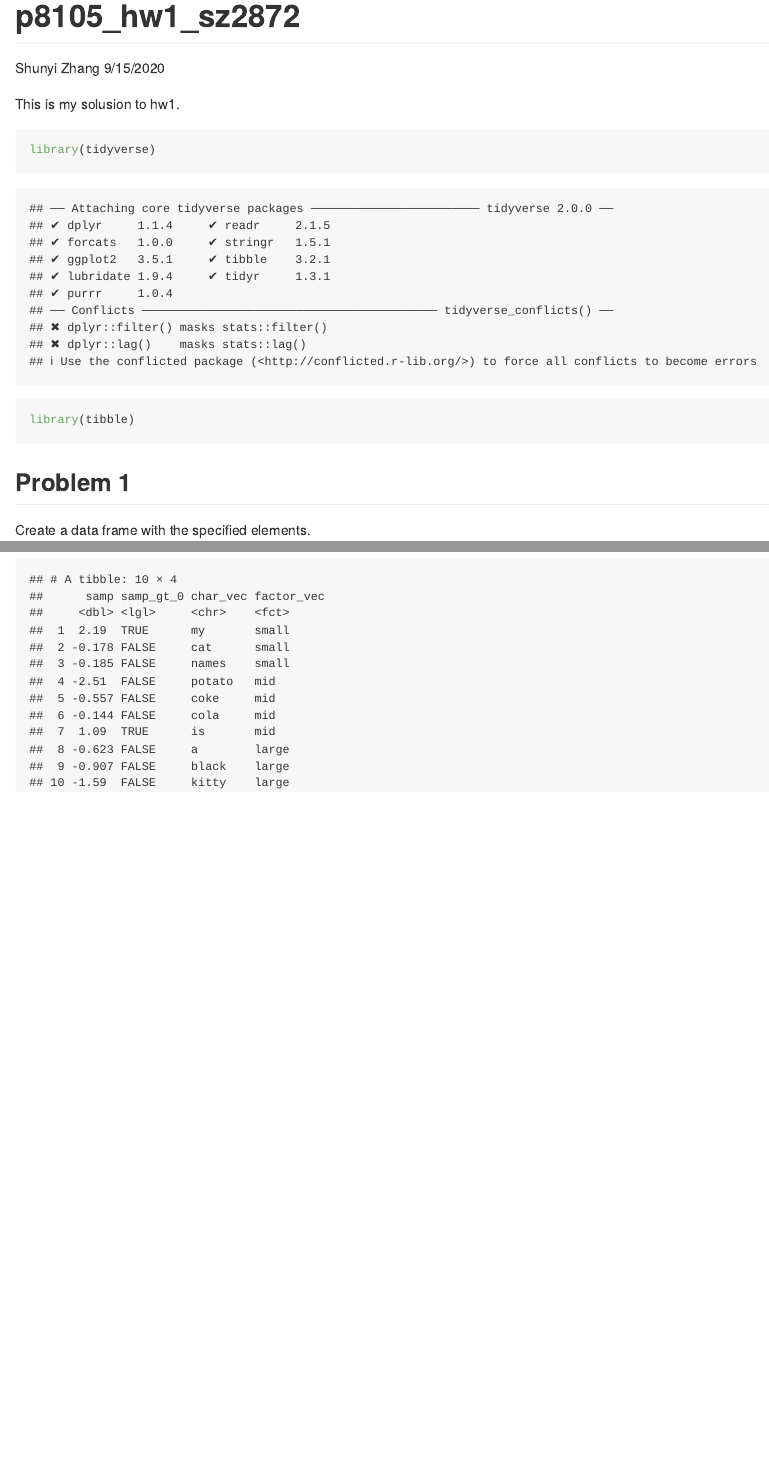
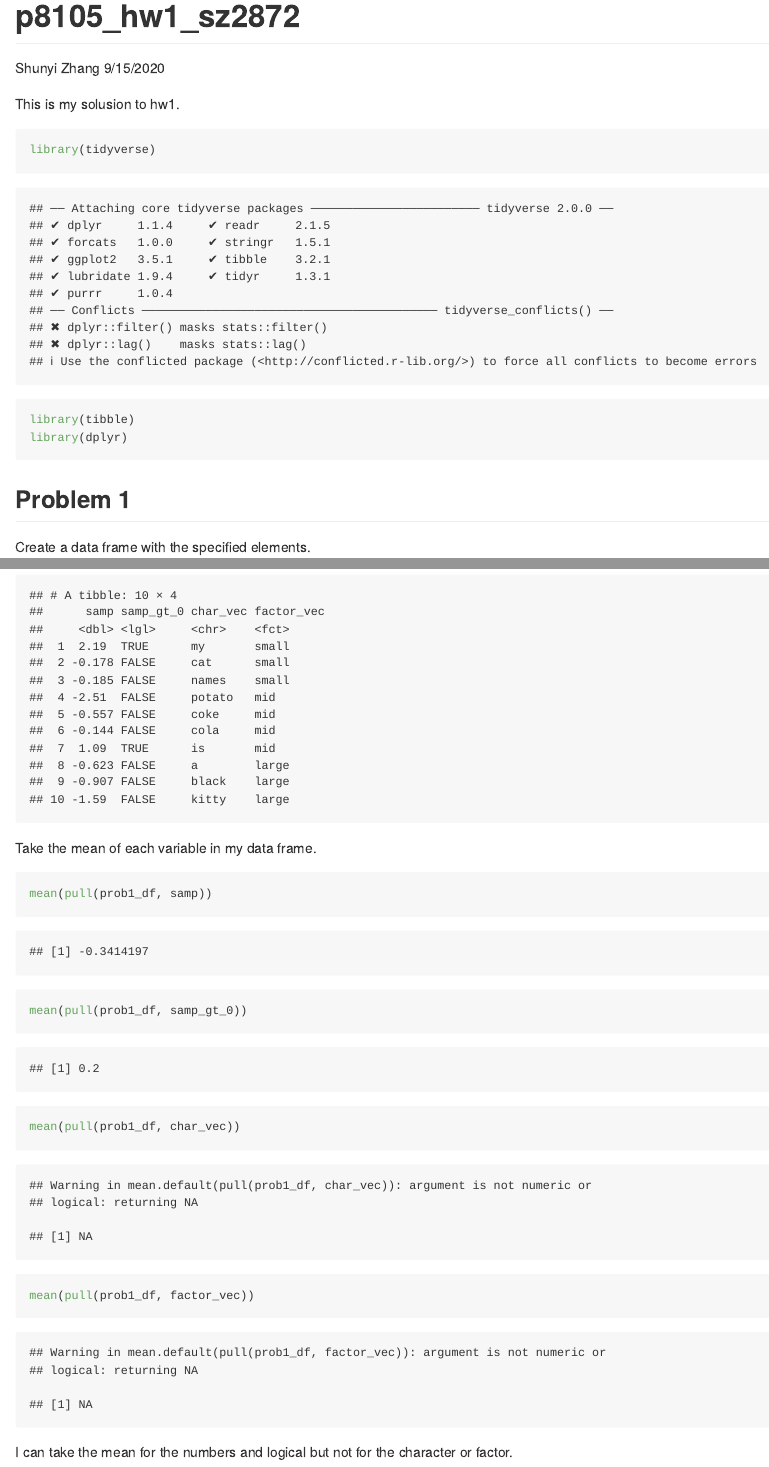
Before and after one commit to Shane-1996/p8105_hw1_sz2872, an R Markdown document (p8105_hw1_sz2872.Rmd): the page in a window 1100 px wide, from its top, and a second part further down, joined at a grey line. Rendered offline with R 4.5, knitr and Pandoc, with nearby package versions; code that draws random numbers runs with fixed seeds of ours; long lines of code are wrapped.

Commit message:
take the mean of each variable

````diff
--- a/p8105_hw1_sz2872.Rmd
+++ b/p8105_hw1_sz2872.Rmd
@@ -10,6 +10,7 @@ This is my solusion to hw1.
 ```{r}
 library(tidyverse)
 library(tibble)
+library(dplyr)
 ```
 
 ## Problem 1
@@ -27,3 +28,14 @@ prob1_df =
 
 prob1_df
 ```
+
+Take the mean of each variable in my data frame.
+
+```{r mean_df}
+mean(pull(prob1_df, samp))
+mean(pull(prob1_df, samp_gt_0))
+mean(pull(prob1_df, char_vec))
+mean(pull(prob1_df, factor_vec))
+```
+
+I can take the mean for the numbers and logical but not for the character or factor.
````
